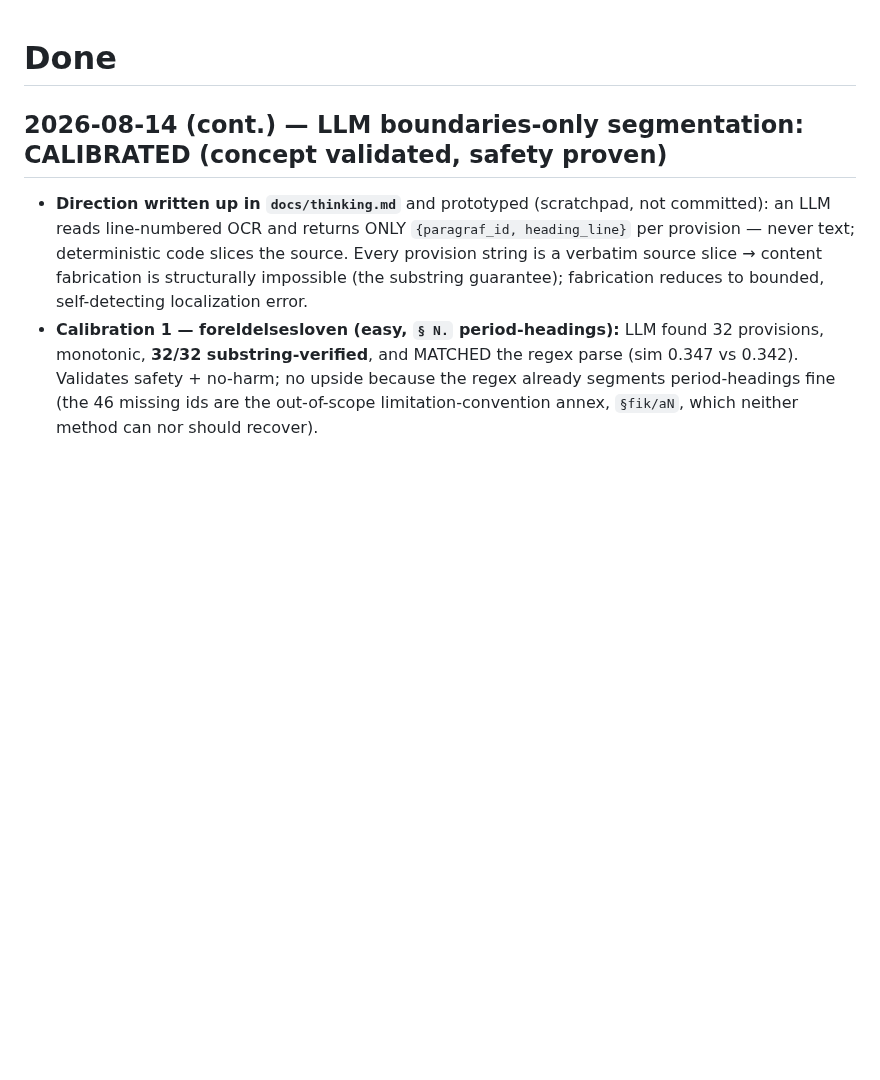
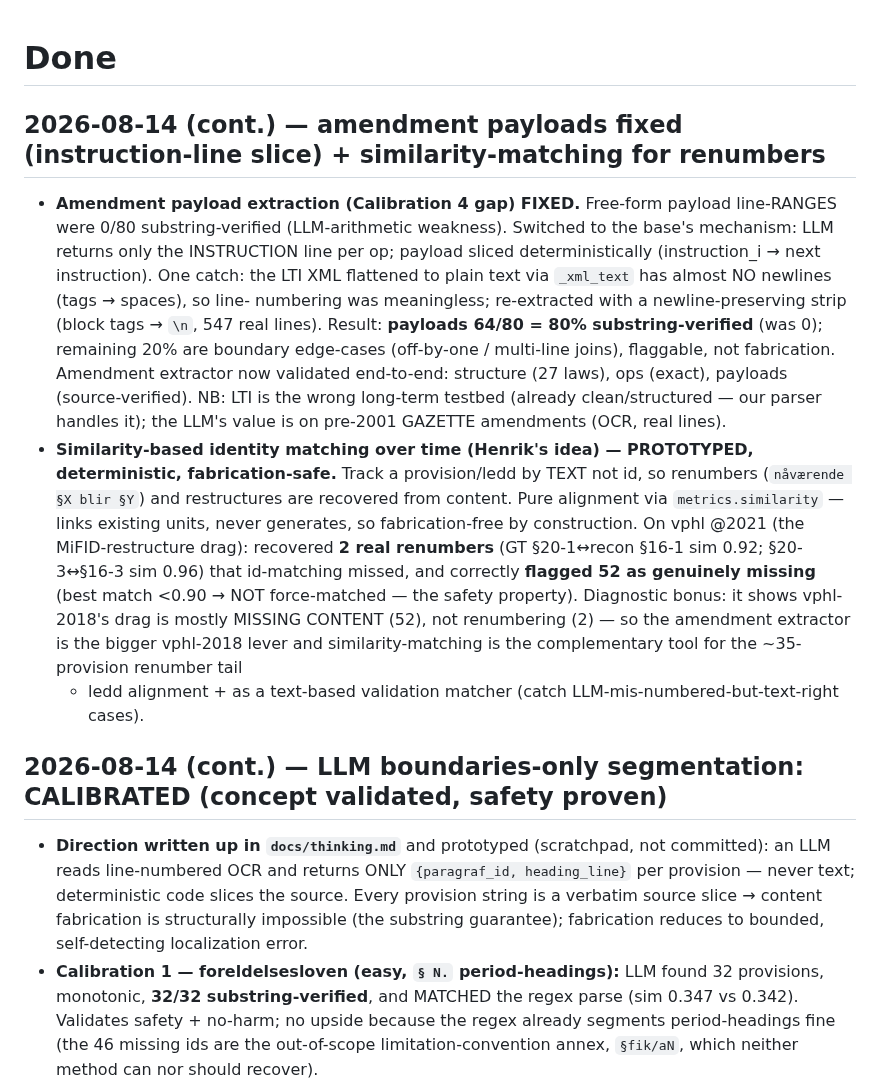
Before and after one commit to hsigstad/lovhistorie, a Markdown page: docs/done.md, the part around the change. Drawn GitHub-style; blank space fills up the shorter version.

Commit message:
docs: amendment payloads fixed (80% verified) + similarity-matching prototype
Amendment payload extraction: switched from unreliable free-form line-ranges
to the base's instruction-line + deterministic-slice mechanism (plus a
newline-preserving strip so LTI text has real lines). Payloads now 64/80 = 80%
substring-verified (was 0); remainder are flaggable boundary edge-cases. The
amendment extractor is validated end to end (structure + ops + payloads).

Similarity-based identity matching over time (Henrik's idea): track a provision
by text not id, so renumbers are recovered from content via metrics.similarity
(pure alignment, fabrication-free). On vphl @2021 recovered 2 real renumbers
(sim 0.92/0.96) and safely flagged 52 genuinely-missing (no force-match). Shows
vphl-2018's drag is mostly missing content, not renumbering. Logged as the
renumber-tail lever + ledd alignment + validation matcher.

Co-Authored-By: Claude Opus 4.8 (1M context) <noreply@anthropic.com>
Claude-Session: https://claude.ai/code/session_01CKbudv6wVCa32rFYprxVVR

```diff
--- a/docs/done.md
+++ b/docs/done.md
@@ -1,4 +1,25 @@
 # Done
+
+## 2026-08-14 (cont.) — amendment payloads fixed (instruction-line slice) + similarity-matching for renumbers
+
+- **Amendment payload extraction (Calibration 4 gap) FIXED.** Free-form payload line-RANGES were 0/80
+  substring-verified (LLM-arithmetic weakness). Switched to the base's mechanism: LLM returns only the
+  INSTRUCTION line per op; payload sliced deterministically (instruction_i → next instruction). One catch:
+  the LTI XML flattened to plain text via `_xml_text` has almost NO newlines (tags → spaces), so line-
+  numbering was meaningless; re-extracted with a newline-preserving strip (block tags → `\n`, 547 real
+  lines). Result: **payloads 64/80 = 80% substring-verified** (was 0); remaining 20% are boundary edge-cases
+  (off-by-one / multi-line joins), flaggable, not fabrication. Amendment extractor now validated end-to-end:
+  structure (27 laws), ops (exact), payloads (source-verified). NB: LTI is the wrong long-term testbed (already
+  clean/structured — our parser handles it); the LLM's value is on pre-2001 GAZETTE amendments (OCR, real lines).
+- **Similarity-based identity matching over time (Henrik's idea) — PROTOTYPED, deterministic, fabrication-safe.**
+  Track a provision/ledd by TEXT not id, so renumbers (`nåværende §X blir §Y`) and restructures are recovered
+  from content. Pure alignment via `metrics.similarity` — links existing units, never generates, so
+  fabrication-free by construction. On vphl @2021 (the MiFID-restructure drag): recovered **2 real renumbers**
+  (GT §20-1↔recon §16-1 sim 0.92; §20-3↔§16-3 sim 0.96) that id-matching missed, and correctly **flagged 52 as
+  genuinely missing** (best match <0.90 → NOT force-matched — the safety property). Diagnostic bonus: it shows
+  vphl-2018's drag is mostly MISSING CONTENT (52), not renumbering (2) — so the amendment extractor is the
+  bigger vphl-2018 lever and similarity-matching is the complementary tool for the ~35-provision renumber tail
+  + ledd alignment + as a text-based validation matcher (catch LLM-mis-numbered-but-text-right cases).
 
 ## 2026-08-14 (cont.) — LLM boundaries-only segmentation: CALIBRATED (concept validated, safety proven)
 
```
Also changed, not shown: docs/todo.md (+7 -3 lines).
